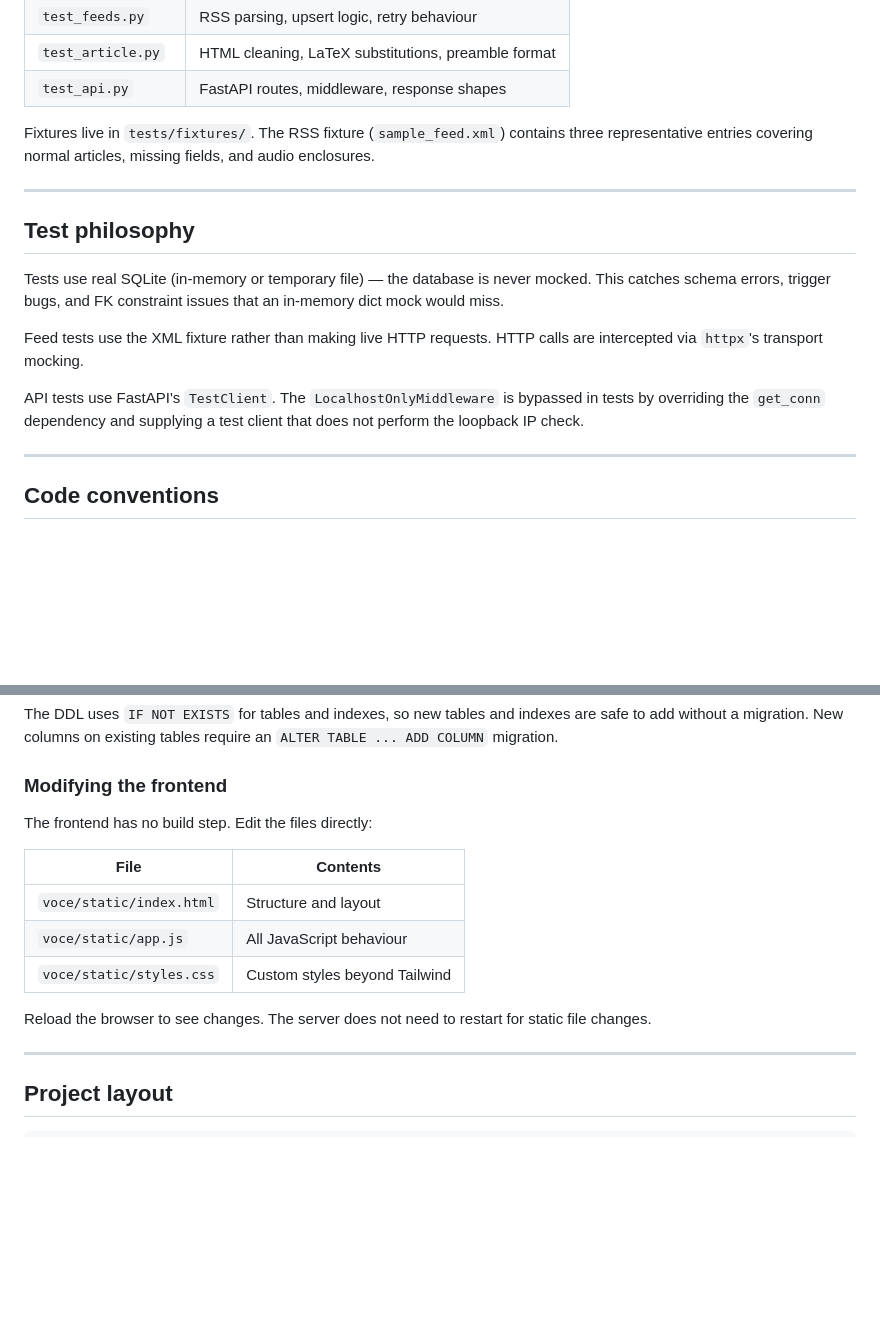
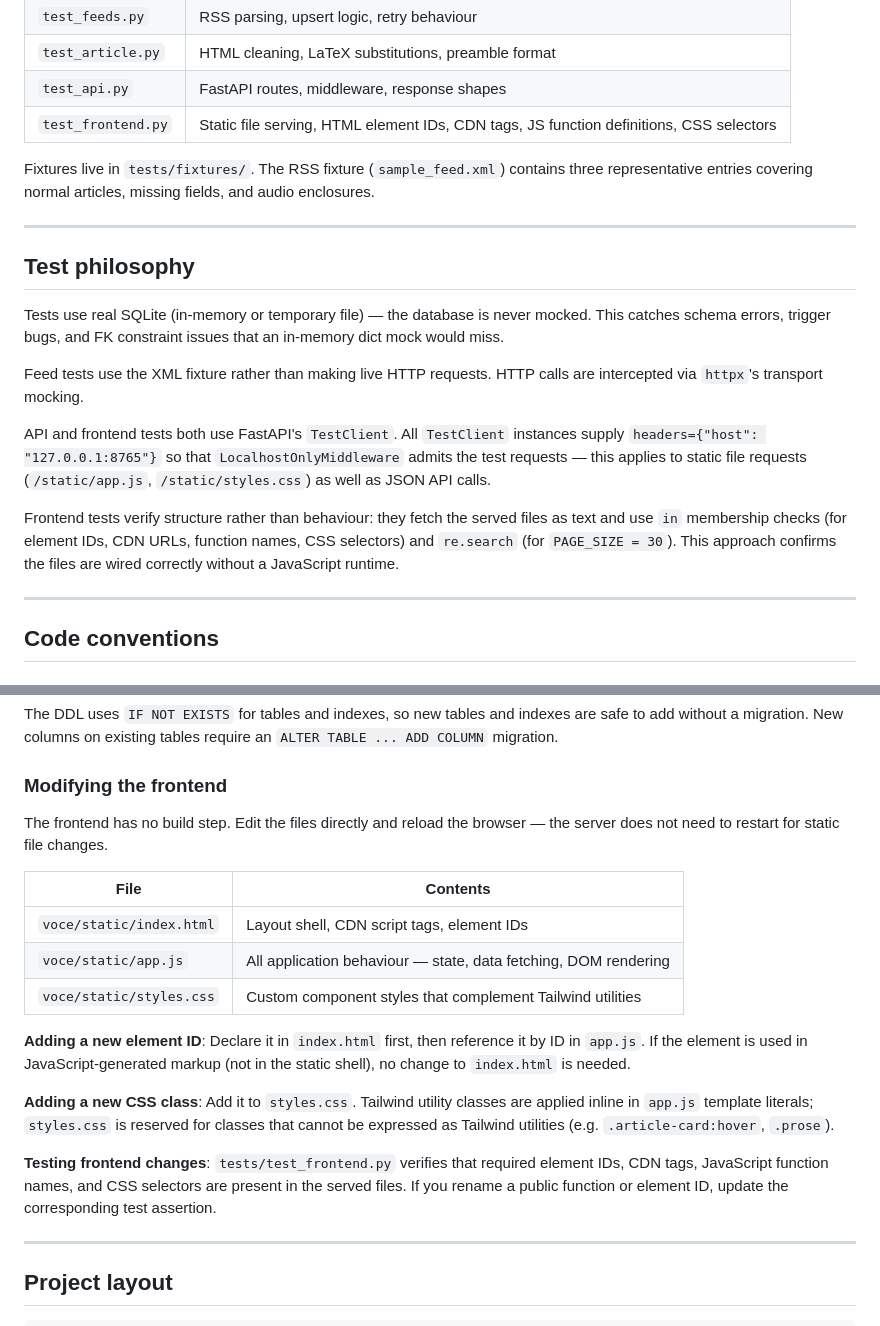
Before and after one commit to AruneemB/voce, a Markdown page: docs/DEVELOPMENT.md, 2 parts joined by grey strips. GitHub-like rendering; blank space fills up the shorter version.

Commit message:
docs(development): add test_frontend.py to test matrix and expand frontend guidance
Document the host-header requirement for TestClient in all test files,
explain the structural-testing approach (string membership + regex rather
than a JS runtime), and expand the frontend modification section with
guidance on adding element IDs, CSS classes, and updating tests.

```diff
--- a/docs/DEVELOPMENT.md
+++ b/docs/DEVELOPMENT.md
@@ -36,6 +36,7 @@ The test suite is in `tests/`. Tests are organised by module:
 | `test_feeds.py` | RSS parsing, upsert logic, retry behaviour |
 | `test_article.py` | HTML cleaning, LaTeX substitutions, preamble format |
 | `test_api.py` | FastAPI routes, middleware, response shapes |
+| `test_frontend.py` | Static file serving, HTML element IDs, CDN tags, JS function definitions, CSS selectors |
 
 Fixtures live in `tests/fixtures/`. The RSS fixture (`sample_feed.xml`) contains three representative entries covering normal articles, missing fields, and audio enclosures.
 
@@ -47,7 +48,9 @@ Tests use real SQLite (in-memory or temporary file) — the database is never mo
 
 Feed tests use the XML fixture rather than making live HTTP requests. HTTP calls are intercepted via `httpx`'s transport mocking.
 
-API tests use FastAPI's `TestClient`. The `LocalhostOnlyMiddleware` is bypassed in tests by overriding the `get_conn` dependency and supplying a test client that does not perform the loopback IP check.
+API and frontend tests both use FastAPI's `TestClient`. All `TestClient` instances supply `headers={"host": "127.0.0.1:8765"}` so that `LocalhostOnlyMiddleware` admits the test requests — this applies to static file requests (`/static/app.js`, `/static/styles.css`) as well as JSON API calls.
+
+Frontend tests verify structure rather than behaviour: they fetch the served files as text and use `in` membership checks (for element IDs, CDN URLs, function names, CSS selectors) and `re.search` (for `PAGE_SIZE = 30`). This approach confirms the files are wired correctly without a JavaScript runtime.
 
 ---
 
@@ -134,15 +137,19 @@ The DDL uses `IF NOT EXISTS` for tables and indexes, so new tables and indexes a
 
 ### Modifying the frontend
 
-The frontend has no build step. Edit the files directly:
+The frontend has no build step. Edit the files directly and reload the browser — the server does not need to restart for static file changes.
 
 | File | Contents |
 |------|----------|
-| `voce/static/index.html` | Structure and layout |
-| `voce/static/app.js` | All JavaScript behaviour |
-| `voce/static/styles.css` | Custom styles beyond Tailwind |
+| `voce/static/index.html` | Layout shell, CDN script tags, element IDs |
+| `voce/static/app.js` | All application behaviour — state, data fetching, DOM rendering |
+| `voce/static/styles.css` | Custom component styles that complement Tailwind utilities |
 
-Reload the browser to see changes. The server does not need to restart for static file changes.
+**Adding a new element ID**: Declare it in `index.html` first, then reference it by ID in `app.js`. If the element is used in JavaScript-generated markup (not in the static shell), no change to `index.html` is needed.
+
+**Adding a new CSS class**: Add it to `styles.css`. Tailwind utility classes are applied inline in `app.js` template literals; `styles.css` is reserved for classes that cannot be expressed as Tailwind utilities (e.g. `.article-card:hover`, `.prose`).
+
+**Testing frontend changes**: `tests/test_frontend.py` verifies that required element IDs, CDN tags, JavaScript function names, and CSS selectors are present in the served files. If you rename a public function or element ID, update the corresponding test assertion.
 
 ---
 
```
